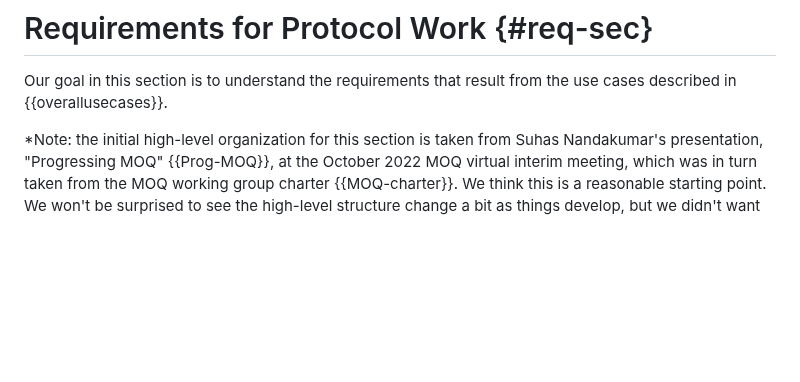
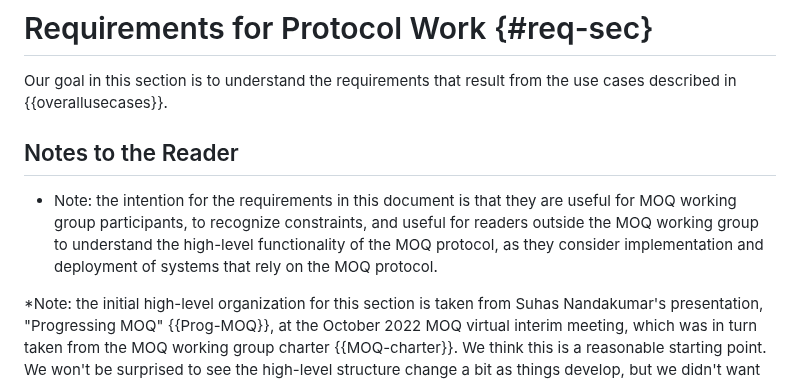
Before and after one commit to moq-wg/moq-requirements, a Markdown page: draft-gruessing-moq-requirements.md, the part around the change. Rendered like a GitHub page; blank space fills up the shorter version.

Commit message:
Explain the purpose of the requirements in this document (#87)

```diff
--- a/draft-gruessing-moq-requirements.md
+++ b/draft-gruessing-moq-requirements.md
@@ -200,6 +200,10 @@ point in the past.
 
 Our goal in this section is to understand the requirements that result from the use cases described in {{overallusecases}}.
 
+## Notes to the Reader
+
+* Note: the intention for the requirements in this document is that they are useful for MOQ working group participants, to recognize constraints, and useful for readers outside the MOQ working group to understand the high-level functionality of the MOQ protocol, as they consider implementation and deployment of systems that rely on the MOQ protocol.
+
 *Note: the initial high-level organization for this section is taken from Suhas Nandakumar's presentation, "Progressing MOQ" {{Prog-MOQ}}, at the October 2022 MOQ virtual interim meeting, which was in turn taken from the MOQ working group charter {{MOQ-charter}}. We think this is a reasonable starting point. We won't be surprised to see the high-level structure change a bit as things develop, but we didn't want to have this section COMPLETELY blank when we request working group adoption.
 
 TODO: Describe overall, high level requirements that we previously stated in earlier versions of this document.
```
